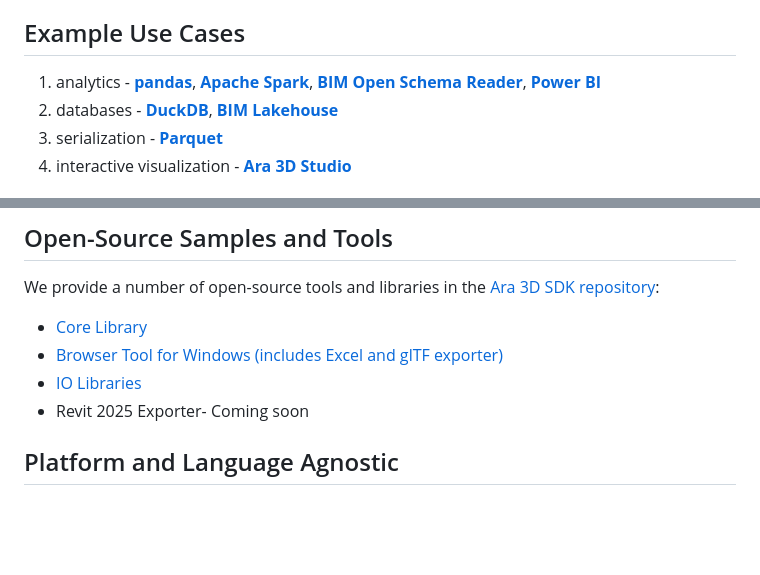
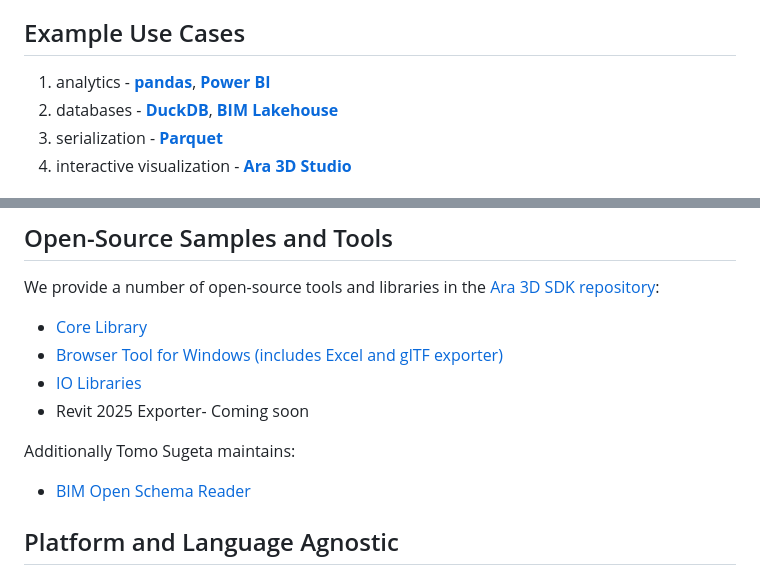
Before and after one commit to ara3d/bim-open-schema, a Markdown page: README.md, 2 parts joined by grey strips. Rendered like a GitHub page; blank space fills up the shorter version.

Commit message:
Update example use cases and add maintainer info
Removed duplicate mention of Power BI and added a note about Tomo Sugeta maintaining the BIM Open Schema Reader.

```diff
--- a/README.md
+++ b/README.md
@@ -7,7 +7,7 @@ and to support a wide range of tools off the shelf.
 
 ## Example Use Cases
 
-1. analytics - [**pandas**](https://pandas.pydata.org/), [**Apache Spark**](https://spark.apache.org/), [**BIM Open Schema Reader**](https://bim-open-schema-reader.vercel.app/), [**Power BI**](https://www.microsoft.com/en-us/power-platform/products/power-bi)
+1. analytics - [**pandas**](https://pandas.pydata.org/), [**Power BI**](https://www.microsoft.com/en-us/power-platform/products/power-bi)
 2. databases - [**DuckDB**](https://duckdb.org/), [**BIM Lakehouse**](https://bimlakehouse.com)
 3. serialization - [**Parquet**](https://parquet.apache.org/)
 4. interactive visualization - [**Ara 3D Studio**](https://github.com/ara3d/ara3d-studio)
@@ -37,6 +37,10 @@ We provide a number of open-source tools and libraries in the [Ara 3D SDK reposi
 - [Browser Tool for Windows (includes Excel and glTF exporter)](https://github.com/ara3d/ara3d-sdk/tree/main/wip/Ara3D.BimOpenSchema.Browser)
 - [IO Libraries](https://github.com/ara3d/ara3d-sdk/tree/main/wip/Ara3D.BimOpenSchema.IO)
 - Revit 2025 Exporter- Coming soon
+
+Additionally Tomo Sugeta maintains:
+
+- [BIM Open Schema Reader](https://bim-open-schema-reader.vercel.app/)
 
 ## Platform and Language Agnostic
 
```
